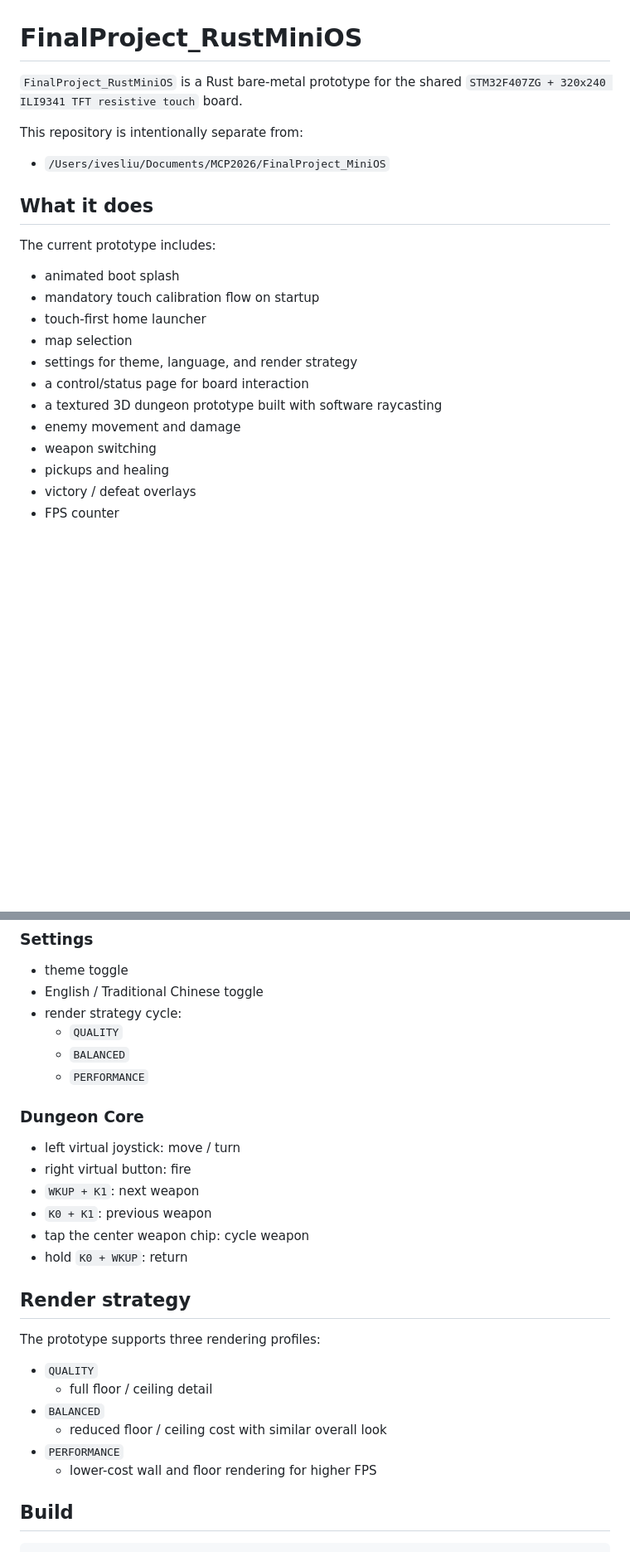
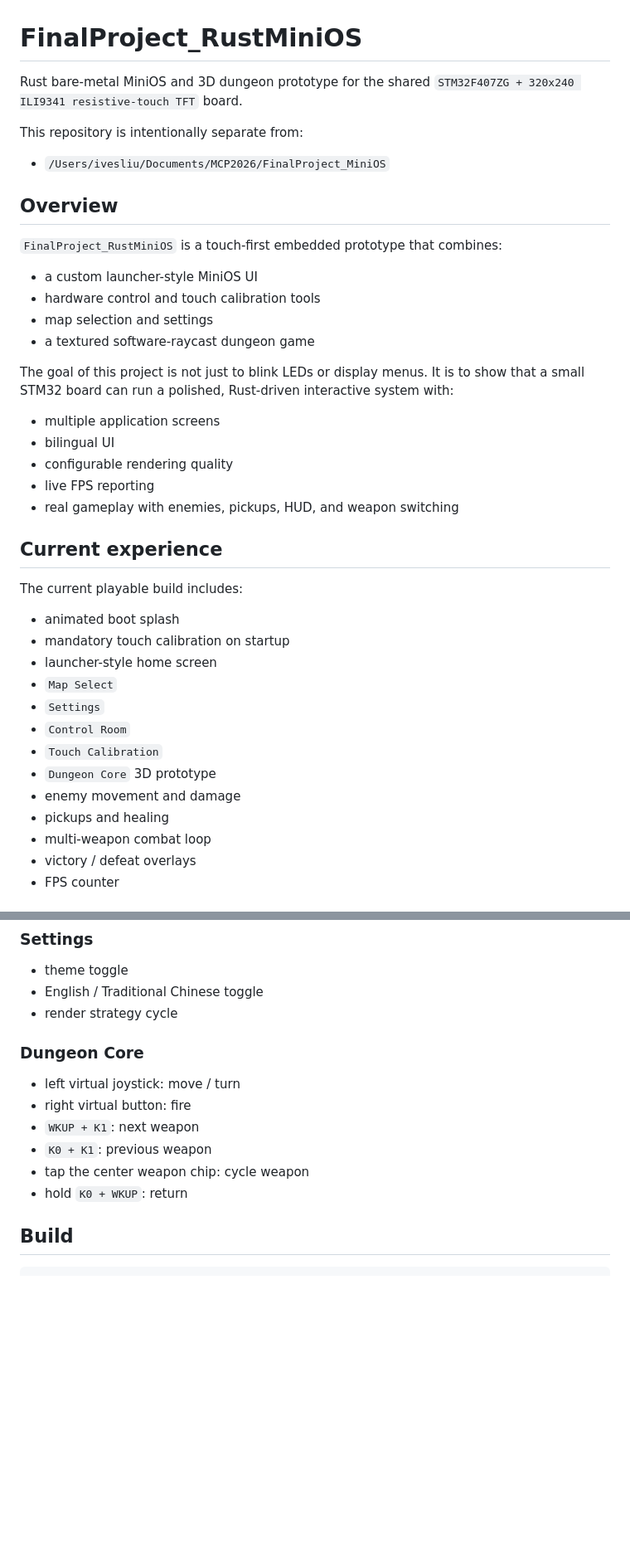
Before and after one commit to IvesLiu1026/FinalProject_RustMiniOS, a Markdown page: README.md, 2 parts joined by grey strips. Shown at 83% size. Rendered like a GitHub page; blank space fills up the shorter version.

Commit message:
Polish repository homepage

```diff
--- a/README.md
+++ b/README.md
@@ -1,25 +1,43 @@
 # FinalProject_RustMiniOS
 
-`FinalProject_RustMiniOS` is a Rust bare-metal prototype for the shared `STM32F407ZG + 320x240 ILI9341 TFT resistive touch` board.
+Rust bare-metal MiniOS and 3D dungeon prototype for the shared `STM32F407ZG + 320x240 ILI9341 resistive-touch TFT` board.
 
 This repository is intentionally separate from:
 
 - `/Users/ivesliu/Documents/MCP2026/FinalProject_MiniOS`
 
-## What it does
+## Overview
 
-The current prototype includes:
+`FinalProject_RustMiniOS` is a touch-first embedded prototype that combines:
+
+- a custom launcher-style MiniOS UI
+- hardware control and touch calibration tools
+- map selection and settings
+- a textured software-raycast dungeon game
+
+The goal of this project is not just to blink LEDs or display menus. It is to show that a small STM32 board can run a polished, Rust-driven interactive system with:
+
+- multiple application screens
+- bilingual UI
+- configurable rendering quality
+- live FPS reporting
+- real gameplay with enemies, pickups, HUD, and weapon switching
+
+## Current experience
+
+The current playable build includes:
 
 - animated boot splash
-- mandatory touch calibration flow on startup
-- touch-first home launcher
-- map selection
-- settings for theme, language, and render strategy
-- a control/status page for board interaction
-- a textured 3D dungeon prototype built with software raycasting
+- mandatory touch calibration on startup
+- launcher-style home screen
+- `Map Select`
+- `Settings`
+- `Control Room`
+- `Touch Calibration`
+- `Dungeon Core` 3D prototype
 - enemy movement and damage
-- weapon switching
 - pickups and healing
+- multi-weapon combat loop
 - victory / defeat overlays
 - FPS counter
 
@@ -69,10 +144,7 @@ The current prototype includes:
 
 - theme toggle
 - English / Traditional Chinese toggle
-- render strategy cycle:
-  - `QUALITY`
-  - `BALANCED`
-  - `PERFORMANCE`
+- render strategy cycle
 
 ### Dungeon Core
 
@@ -82,17 +154,6 @@ The current prototype includes:
 - `K0 + K1`: previous weapon
 - tap the center weapon chip: cycle weapon
 - hold `K0 + WKUP`: return
-
-## Render strategy
-
-The prototype supports three rendering profiles:
-
-- `QUALITY`
-  - full floor / ceiling detail
-- `BALANCED`
-  - reduced floor / ceiling cost with similar overall look
-- `PERFORMANCE`
-  - lower-cost wall and floor rendering for higher FPS
 
 ## Build
 
```
Also changed, not shown: other parts of README.md (+71 -17 lines).
